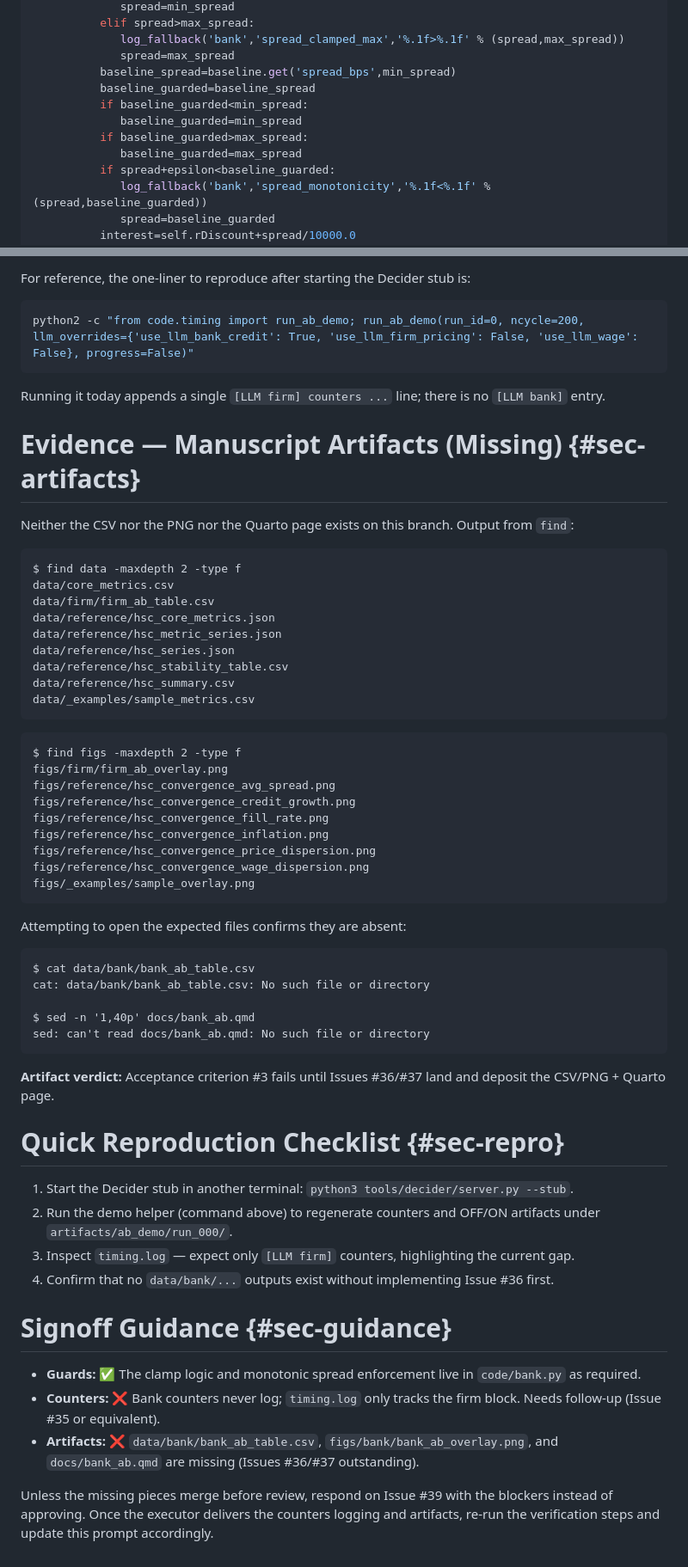
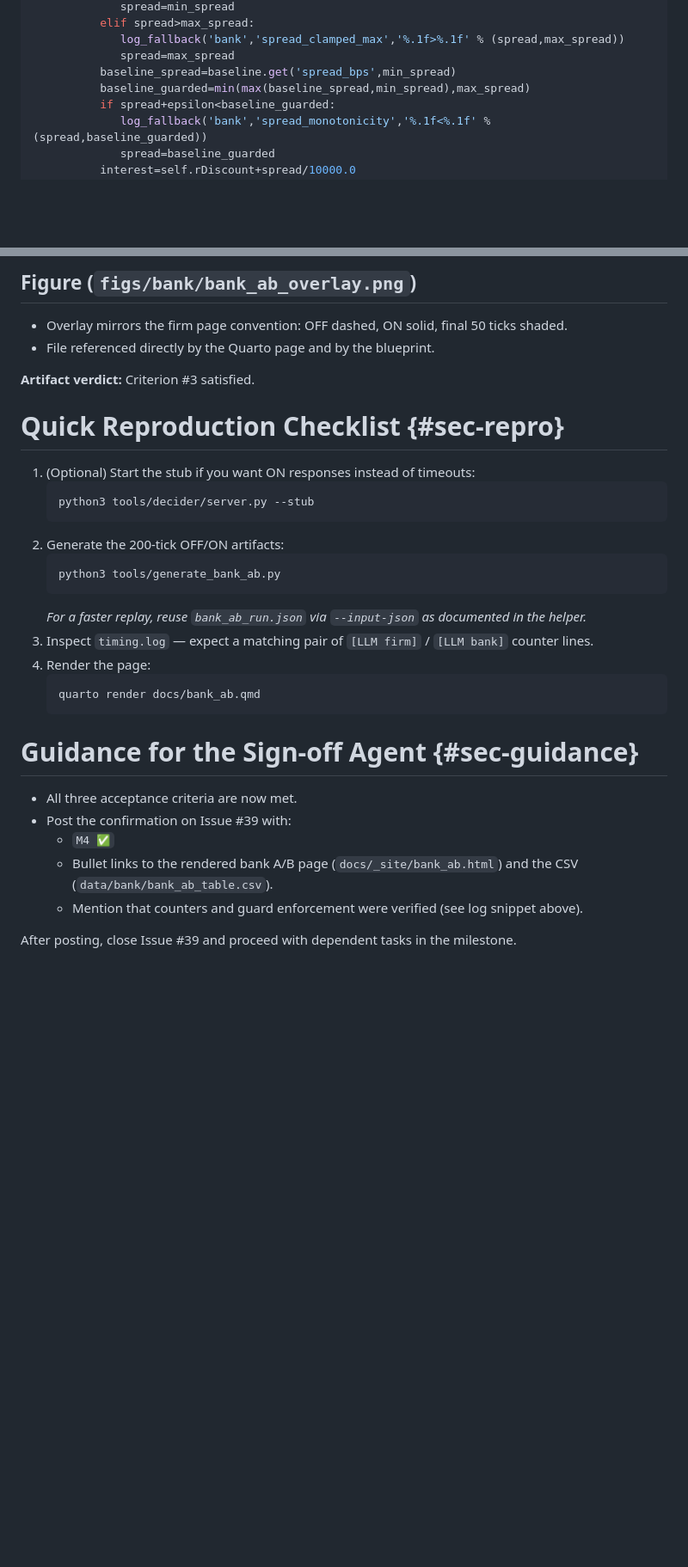
Before and after one commit to dkacz/absfcllmpy2, a Markdown page: docs/prompts/issue-39-signoff.md, 2 parts joined by grey strips. Shown: that part at 86% size. GitHub-like rendering; blank space fills up the shorter version.

Commit message:
docs: refresh bank signoff brief #39

````diff
--- a/docs/prompts/issue-39-signoff.md
+++ b/docs/prompts/issue-39-signoff.md
@@ -53,11 +61,7 @@ from llm_runtime import bank_enabled, get_client, log_fallback
              log_fallback('bank','spread_clamped_max','%.1f>%.1f' % (spread,max_spread))
              spread=max_spread
           baseline_spread=baseline.get('spread_bps',min_spread)
-          baseline_guarded=baseline_spread
-          if baseline_guarded<min_spread:
-             baseline_guarded=min_spread
-          if baseline_guarded>max_spread:
-             baseline_guarded=max_spread
+          baseline_guarded=min(max(baseline_spread,min_spread),max_spread)
           if spread+epsilon<baseline_guarded:
              log_fallback('bank','spread_monotonicity','%.1f<%.1f' % (spread,baseline_guarded))
              spread=baseline_guarded
@@ -172,60 +137,31 @@ Because the bank hook neither registers its counter nor writes to the log, **acc
 
-For reference, the one-liner to reproduce after starting the Decider stub is:
+## Figure (`figs/bank/bank_ab_overlay.png`)
+- Overlay mirrors the firm page convention: OFF dashed, ON solid, final 50 ticks shaded.
+- File referenced directly by the Quarto page and by the blueprint.
 
-```bash
-python2 -c "from code.timing import run_ab_demo; run_ab_demo(run_id=0, ncycle=200, llm_overrides={'use_llm_bank_credit': True, 'use_llm_firm_pricing': False, 'use_llm_wage': False}, progress=False)"
-```
-
-Running it today appends a single `[LLM firm] counters ...` line; there is no `[LLM bank]` entry.
-
-# Evidence — Manuscript Artifacts (Missing) {#sec-artifacts}
-Neither the CSV nor the PNG nor the Quarto page exists on this branch. Output from `find`:
-
-```text
-$ find data -maxdepth 2 -type f
-data/core_metrics.csv
-data/firm/firm_ab_table.csv
-data/reference/hsc_core_metrics.json
-data/reference/hsc_metric_series.json
-data/reference/hsc_series.json
-data/reference/hsc_stability_table.csv
-data/reference/hsc_summary.csv
-data/_examples/sample_metrics.csv
-```
-
-```text
-$ find figs -maxdepth 2 -type f
-figs/firm/firm_ab_overlay.png
-figs/reference/hsc_convergence_avg_spread.png
-figs/reference/hsc_convergence_credit_growth.png
-figs/reference/hsc_convergence_fill_rate.png
-figs/reference/hsc_convergence_inflation.png
-figs/reference/hsc_convergence_price_dispersion.png
-figs/reference/hsc_convergence_wage_dispersion.png
-figs/_examples/sample_overlay.png
-```
-
-Attempting to open the expected files confirms they are absent:
-
-```text
-$ cat data/bank/bank_ab_table.csv
-cat: data/bank/bank_ab_table.csv: No such file or directory
-
-$ sed -n '1,40p' docs/bank_ab.qmd
-sed: can't read docs/bank_ab.qmd: No such file or directory
-```
-
-**Artifact verdict:** Acceptance criterion #3 fails until Issues #36/#37 land and deposit the CSV/PNG + Quarto page.
+**Artifact verdict:** Criterion #3 satisfied.
 
 # Quick Reproduction Checklist {#sec-repro}
-1. Start the Decider stub in another terminal: `python3 tools/decider/server.py --stub`.
-2. Run the demo helper (command above) to regenerate counters and OFF/ON artifacts under `artifacts/ab_demo/run_000/`.
-3. Inspect `timing.log` — expect only `[LLM firm]` counters, highlighting the current gap.
-4. Confirm that no `data/bank/...` outputs exist without implementing Issue #36 first.
+1. (Optional) Start the stub if you want ON responses instead of timeouts:
+   ```bash
+   python3 tools/decider/server.py --stub
+   ```
+2. Generate the 200-tick OFF/ON artifacts:
+   ```bash
+   python3 tools/generate_bank_ab.py
+   ```
+   *For a faster replay, reuse `bank_ab_run.json` via `--input-json` as documented in the helper.*
+3. Inspect `timing.log` — expect a matching pair of `[LLM firm]` / `[LLM bank]` counter lines.
+4. Render the page:
+   ```bash
+   quarto render docs/bank_ab.qmd
+   ```
 
-# Signoff Guidance {#sec-guidance}
-- **Guards:** ✅ The clamp logic and monotonic spread enforcement live in `code/bank.py` as required.
-- **Counters:** ❌ Bank counters never log; `timing.log` only tracks the firm block. Needs follow-up (Issue #35 or equivalent).
-- **Artifacts:** ❌ `data/bank/bank_ab_table.csv`, `figs/bank/bank_ab_overlay.png`, and `docs/bank_ab.qmd` are missing (Issues #36/#37 outstanding).
+# Guidance for the Sign-off Agent {#sec-guidance}
+- All three acceptance criteria are now met.
+- Post the confirmation on Issue #39 with:
+  - `M4 ✅`
+  - Bullet links to the rendered bank A/B page (`docs/_site/bank_ab.html`) and the CSV (`data/bank/bank_ab_table.csv`).
+  - Mention that counters and guard enforcement were verified (see log snippet above).
 
-Unless the missing pieces merge before review, respond on Issue #39 with the blockers instead of approving. Once the executor delivers the counters logging and artifacts, re-run the verification steps and update this prompt accordingly.
+After posting, close Issue #39 and proceed with dependent tasks in the milestone.
````
Also changed, not shown: other parts of docs/prompts/issue-39-signoff.md (+50 -81 lines).
